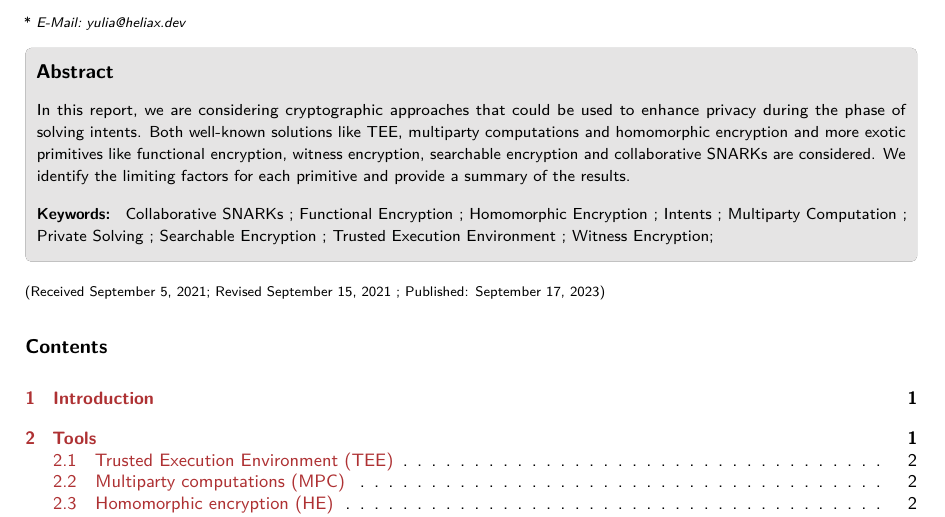
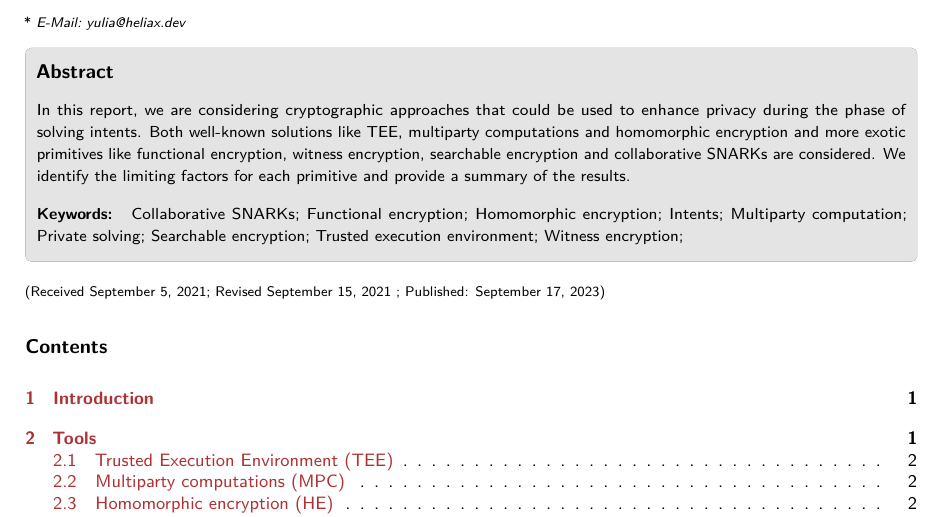
Before and after one commit to anoma/ART-2023-Khalniyazova-Crypto-Approaches-to-Enhance-Privacy-in-Intent-Solving, a LaTeX document (main.tex, which reads metadata.tex): part of page 1 of 5, cut so that both start at the same text. Compiled offline with pdfLaTeX.

Commit message:
Update on Overleaf.

```diff
--- a/main.tex
+++ b/main.tex
@@ -1,15 +1,7 @@
 \documentclass[
     9pt,            % 8-20pt possible
-    % twocolumn,      % switch, use twocolumn layout
-    report,        % select between  ``techreport'', ``report'', ``article'', ``commun'', ``persp'' and ``review''
-    % lineno,         % switch, adds line numbering
-    % tocfig,         % switch, use a TOC figure at the top (place in ./figs)
-    % SI,             % switch to Supplemental Information format, not compatible with twocolumn
-    affiltop,       % switch, put affiliations under authors (instead of footnote)
-    % nofootprint,    % do not add "Preprint" in footer
-    % nofootdate,     % do not add date in footer
-    % debug,          % switch, add debugging boxes
-    % draft,          % for quick compilations (no figures, references etc)
+    report,        % select between  ``techreport'',
+    affiltop,       % switch, put affiliations under
 ]{art}
 
 \input{metadata.tex}
--- a/metadata.tex
+++ b/metadata.tex
@@ -38,15 +38,15 @@ factors for each primitive and provide a summary of the results.
 
 % Any keywords to be displayed under the abstract
 \keywords{
-Collaborative SNARKs \sep
-Functional Encryption \sep
-Homomorphic Encryption \sep
-Intents \sep
-Multiparty Computation \sep
-Private Solving \sep
-Searchable Encryption \sep
-Trusted Execution Environment \sep
-Witness Encryption\sep
+Collaborative SNARKs\sep
+Functional encryption\sep
+Homomorphic encryption\sep
+Intents\sep
+Multiparty computation\sep
+Private solving\sep
+Searchable encryption\sep
+Trusted execution environment\sep
+Witness encryption\sep
 }
 
 % Supplementary space between title/abstract and text, if needed
```
